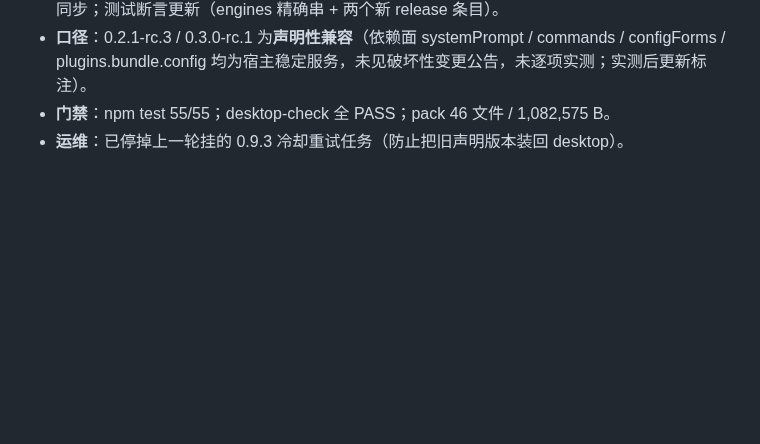
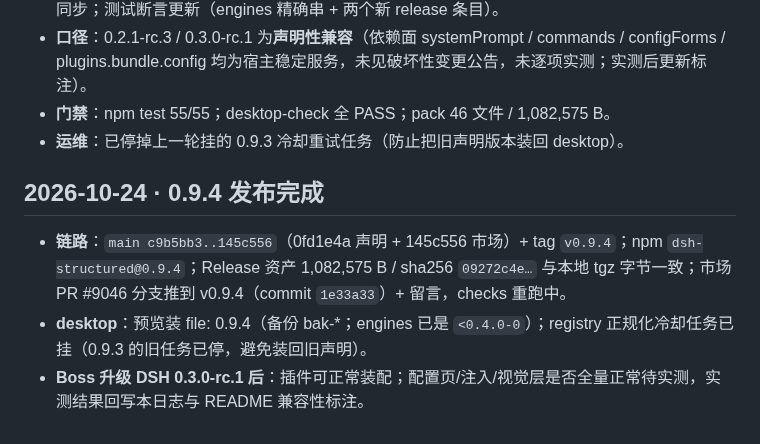
Before and after one commit to feigo313/dsh-structured, a Markdown page: docs/MAINTENANCE-LOG.md, the part around the change. GitHub-like rendering; blank space fills up the shorter version.

Commit message:
Log 0.9.4 release

```diff
--- a/docs/MAINTENANCE-LOG.md
+++ b/docs/MAINTENANCE-LOG.md
@@ -140,3 +140,9 @@
 - **口径**：0.2.1-rc.3 / 0.3.0-rc.1 为**声明性兼容**（依赖面 systemPrompt / commands / configForms / plugins.bundle.config 均为宿主稳定服务，未见破坏性变更公告，未逐项实测；实测后更新标注）。
 - **门禁**：npm test 55/55；desktop-check 全 PASS；pack 46 文件 / 1,082,575 B。
 - **运维**：已停掉上一轮挂的 0.9.3 冷却重试任务（防止把旧声明版本装回 desktop）。
+
+## 2026-10-24 · 0.9.4 发布完成
+
+- **链路**：`main c9b5bb3..145c556`（0fd1e4a 声明 + 145c556 市场）+ tag `v0.9.4`；npm `dsh-structured@0.9.4`；Release 资产 1,082,575 B / sha256 `09272c4e…` 与本地 tgz 字节一致；市场 PR #9046 分支推到 v0.9.4（commit `1e33a33`）+ 留言，checks 重跑中。
+- **desktop**：预览装 file: 0.9.4（备份 bak-*；engines 已是 `<0.4.0-0`）；registry 正规化冷却任务已挂（0.9.3 的旧任务已停，避免装回旧声明）。
+- **Boss 升级 DSH 0.3.0-rc.1 后**：插件可正常装配；配置页/注入/视觉层是否全量正常待实测，实测结果回写本日志与 README 兼容性标注。
```
